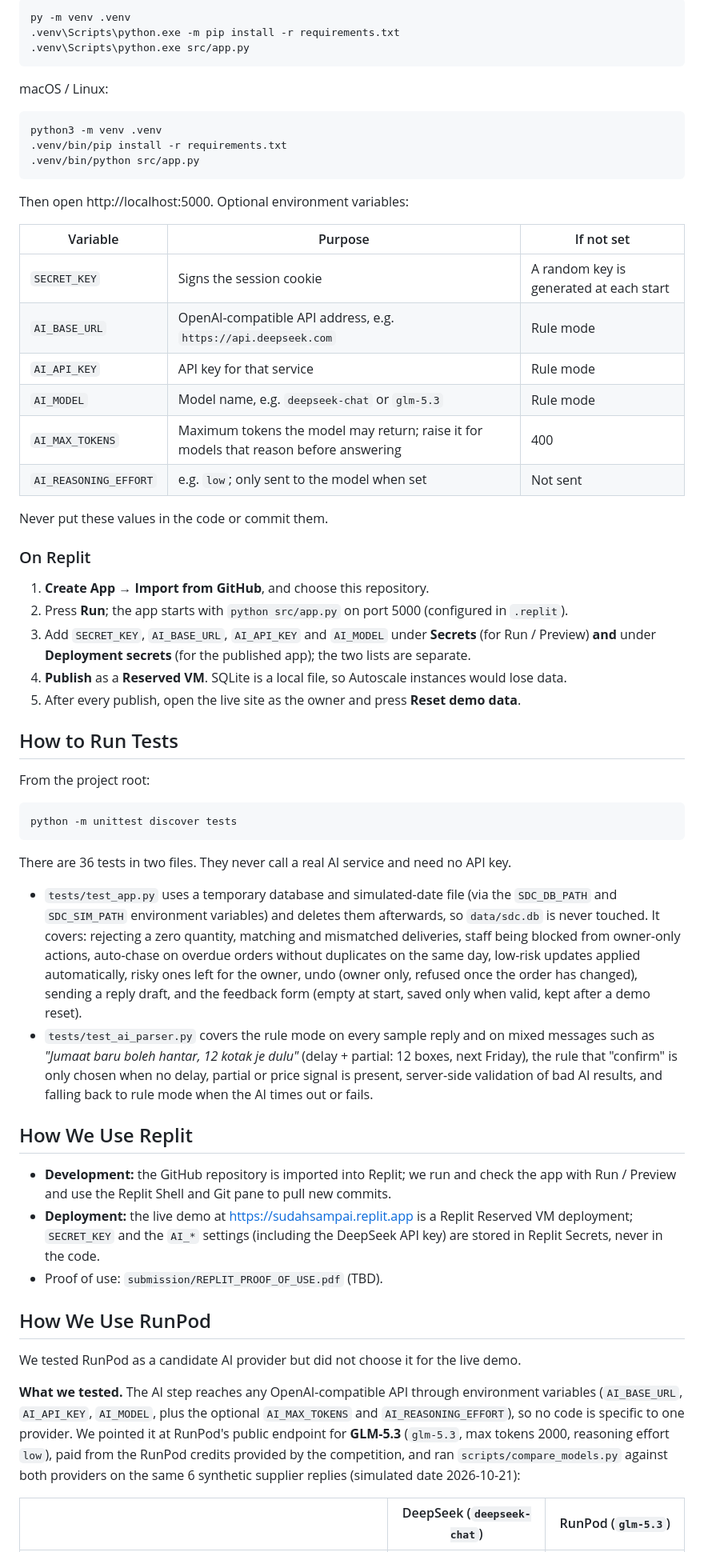
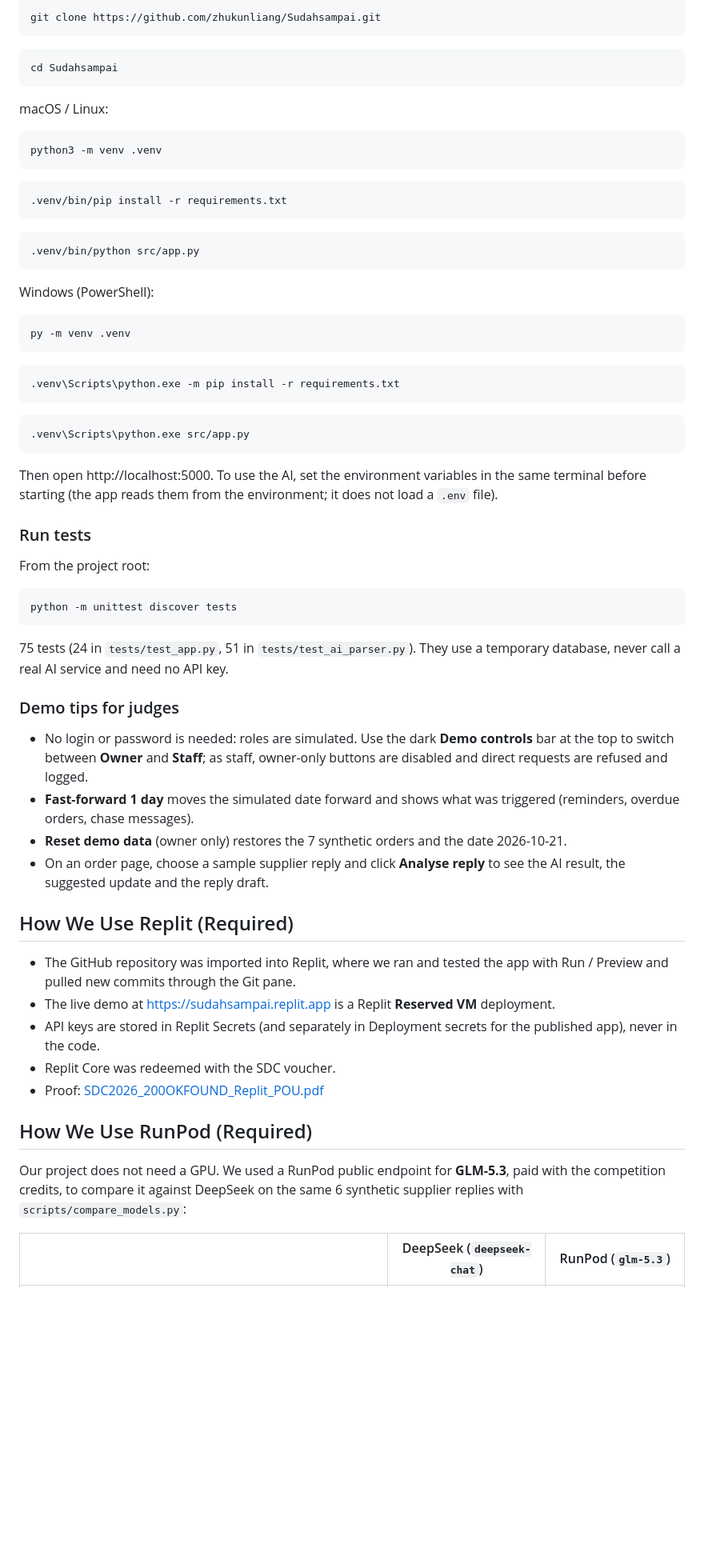
Before and after one commit to zhukunliang/Sudahsampai, a Markdown page: README.md, the part around one of its changes. Shown at 80% size. Rendered like a GitHub page; blank space fills up the shorter version.

````diff
--- a/README.md
+++ b/README.md
@@ -122,40 +161,38 @@ Windows (PowerShell):
 
 ```bash
-py -m venv .venv
-.venv\Scripts\python.exe -m pip install -r requirements.txt
-.venv\Scripts\python.exe src/app.py
+git clone https://github.com/zhukunliang/Sudahsampai.git
+```
+```bash
+cd Sudahsampai
 ```
 
 macOS / Linux:
 
 ```bash
 python3 -m venv .venv
+```
+```bash
 .venv/bin/pip install -r requirements.txt
+```
+```bash
 .venv/bin/python src/app.py
 ```
 
-Then open http://localhost:5000. Optional environment variables:
+Windows (PowerShell):
 
-| Variable | Purpose | If not set |
-|----------|---------|------------|
-| `SECRET_KEY` | Signs the session cookie | A random key is generated at each start |
-| `AI_BASE_URL` | OpenAI-compatible API address, e.g. `https://api.deepseek.com` | Rule mode |
-| `AI_API_KEY` | API key for that service | Rule mode |
-| `AI_MODEL` | Model name, e.g. `deepseek-chat` or `glm-5.3` | Rule mode |
-| `AI_MAX_TOKENS` | Maximum tokens the model may return; raise it for models that reason before answering | 400 |
-| `AI_REASONING_EFFORT` | e.g. `low`; only sent to the model when set | Not sent |
+```bash
+py -m venv .venv
+```
+```bash
+.venv\Scripts\python.exe -m pip install -r requirements.txt
+```
+```bash
+.venv\Scripts\python.exe src/app.py
+```
 
-Never put these values in the code or commit them.
+Then open http://localhost:5000. To use the AI, set the environment variables in the same terminal before starting (the app reads them from the environment; it does not load a `.env` file).
 
-### On Replit
-
-1. **Create App → Import from GitHub**, and choose this repository.
-2. Press **Run**; the app starts with `python src/app.py` on port 5000 (configured in `.replit`).
-3. Add `SECRET_KEY`, `AI_BASE_URL`, `AI_API_KEY` and `AI_MODEL` under **Secrets** (for Run / Preview) **and** under **Deployment secrets** (for the published app); the two lists are separate.
-4. **Publish** as a **Reserved VM**. SQLite is a local file, so Autoscale instances would lose data.
-5. After every publish, open the live site as the owner and press **Reset demo data**.
-
-## How to Run Tests
+### Run tests
 
 From the project root:
 
@@ -163,22 +200,26 @@ From the project root:
 python -m unittest discover tests
 ```
 
-There are 36 tests in two files. They never call a real AI service and need no API key.
+75 tests (24 in `tests/test_app.py`, 51 in `tests/test_ai_parser.py`). They use a temporary database, never call a real AI service and need no API key.
 
-- `tests/test_app.py` uses a temporary database and simulated-date file (via the `SDC_DB_PATH` and `SDC_SIM_PATH` environment variables) and deletes them afterwards, so `data/sdc.db` is never touched. It covers: rejecting a zero quantity, matching and mismatched deliveries, staff being blocked from owner-only actions, auto-chase on overdue orders without duplicates on the same day, low-risk updates applied automatically, risky ones left for the owner, undo (owner only, refused once the order has changed), sending a reply draft, and the feedback form (empty at start, saved only when valid, kept after a demo reset).
-- `tests/test_ai_parser.py` covers the rule mode on every sample reply and on mixed messages such as *"Jumaat baru boleh hantar, 12 kotak je dulu"* (delay + partial: 12 boxes, next Friday), the rule that "confirm" is only chosen when no delay, partial or price signal is present, server-side validation of bad AI results, and falling back to rule mode when the AI times out or fails.
+### Demo tips for judges
 
-## How We Use Replit
+- No login or password is needed: roles are simulated. Use the dark **Demo controls** bar at the top to switch between **Owner** and **Staff**; as staff, owner-only buttons are disabled and direct requests are refused and logged.
+- **Fast-forward 1 day** moves the simulated date forward and shows what was triggered (reminders, overdue orders, chase messages).
+- **Reset demo data** (owner only) restores the 7 synthetic orders and the date 2026-10-21.
+- On an order page, choose a sample supplier reply and click **Analyse reply** to see the AI result, the suggested update and the reply draft.
 
-- **Development:** the GitHub repository is imported into Replit; we run and check the app with Run / Preview and use the Replit Shell and Git pane to pull new commits.
-- **Deployment:** the live demo at https://sudahsampai.replit.app is a Replit Reserved VM deployment; `SECRET_KEY` and the `AI_*` settings (including the DeepSeek API key) are stored in Replit Secrets, never in the code.
-- Proof of use: `submission/REPLIT_PROOF_OF_USE.pdf` (TBD).
+## How We Use Replit (Required)
 
-## How We Use RunPod
+- The GitHub repository was imported into Replit, where we ran and tested the app with Run / Preview and pulled new commits through the Git pane.
+- The live demo at https://sudahsampai.replit.app is a Replit **Reserved VM** deployment.
+- API keys are stored in Replit Secrets (and separately in Deployment secrets for the published app), never in the code.
+- Replit Core was redeemed with the SDC voucher.
+- Proof: [SDC2026_200OKFOUND_Replit_POU.pdf](submission/SDC2026_200OKFOUND_Replit_POU.pdf)
 
-We tested RunPod as a candidate AI provider but did not choose it for the live demo.
+## How We Use RunPod (Required)
 
-**What we tested.** The AI step reaches any OpenAI-compatible API through environment variables (`AI_BASE_URL`, `AI_API_KEY`, `AI_MODEL`, plus the optional `AI_MAX_TOKENS` and `AI_REASONING_EFFORT`), so no code is specific to one provider. We pointed it at RunPod's public endpoint for **GLM-5.3** (`glm-5.3`, max tokens 2000, reasoning effort `low`), paid from the RunPod credits provided by the competition, and ran `scripts/compare_models.py` against both providers on the same 6 synthetic supplier replies (simulated date 2026-10-21):
+Our project does not need a GPU. We used a RunPod public endpoint for **GLM-5.3**, paid with the competition credits, to compare it against DeepSeek on the same 6 synthetic supplier replies with `scripts/compare_models.py`:
 
 | | DeepSeek (`deepseek-chat`) | RunPod (`glm-5.3`) |
 |---|---|---|
````
Also changed, not shown: other parts of README.md (+157 -104 lines).
